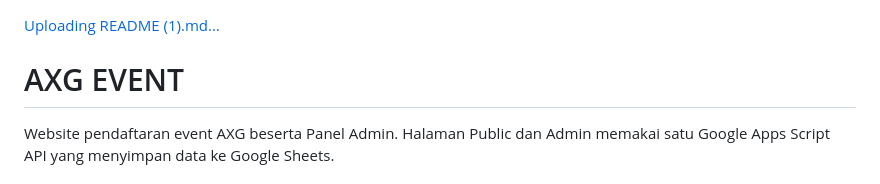
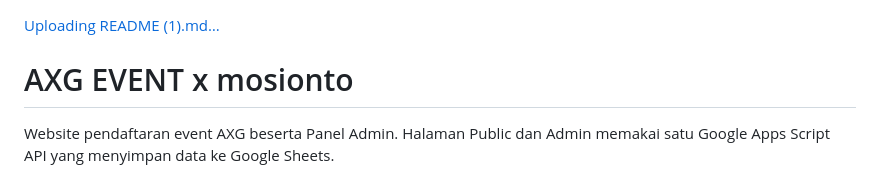
Before and after one commit to 88heng/AXG-EVENT, a Markdown page: README.md, the part around the change. Rendered like a GitHub page.

```diff
--- a/README.md
+++ b/README.md
@@ -1,5 +1,6 @@
 [Uploading README (1).md…]()
-# AXG EVENT
+# AXG EVENT x mosionto
+
 
 Website pendaftaran event AXG beserta Panel Admin. Halaman Public dan Admin memakai satu Google Apps Script API yang menyimpan data ke Google Sheets.
 
```
